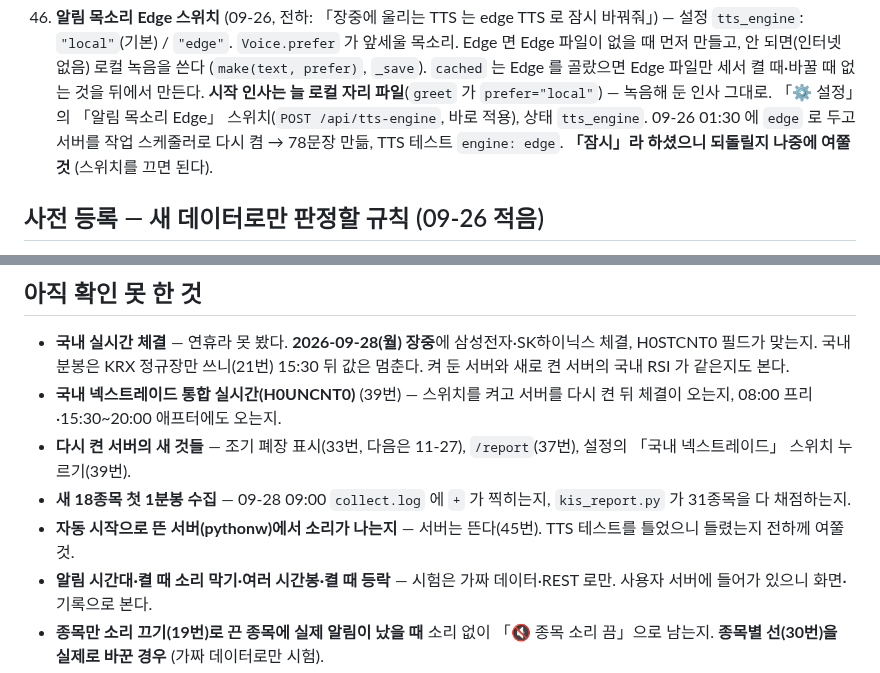
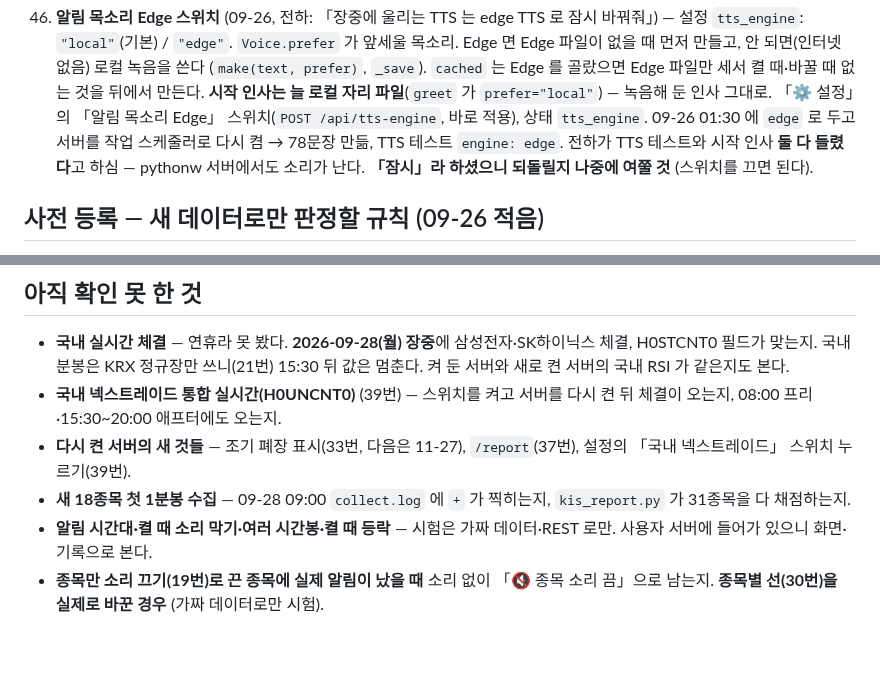
Before and after one commit to destory1984/koreainvestment_rsi_monitor, a Markdown page: NOTES.md, 2 parts joined by grey strips. Drawn GitHub-style; blank space fills up the shorter version.

Commit message:
NOTES: sound works from the autostarted pythonw server
Co-Authored-By: Claude Opus 5.5 <noreply@anthropic.com>

```diff
--- a/NOTES.md
+++ b/NOTES.md
@@ -214,7 +214,7 @@
     `Voice.prefer` 가 앞세울 목소리. Edge 면 Edge 파일이 없을 때 먼저 만들고, 안 되면(인터넷 없음) 로컬 녹음을 쓴다 (`make(text, prefer)`, `_save`).
     `cached` 는 Edge 를 골랐으면 Edge 파일만 세서 켤 때·바꿀 때 없는 것을 뒤에서 만든다. **시작 인사는 늘 로컬 자리 파일**(`greet` 가 `prefer="local"`) — 녹음해 둔 인사 그대로.
     「⚙ 설정」의 「알림 목소리 Edge」 스위치(`POST /api/tts-engine`, 바로 적용), 상태 `tts_engine`. 09-26 01:30 에 `edge` 로 두고 서버를 작업 스케줄러로 다시 켬
-    → 78문장 만듦, TTS 테스트 `engine: edge`. **「잠시」라 하셨으니 되돌릴지 나중에 여쭐 것** (스위치를 끄면 된다).
+    → 78문장 만듦, TTS 테스트 `engine: edge`. 전하가 TTS 테스트와 시작 인사 **둘 다 들렸다**고 하심 — pythonw 서버에서도 소리가 난다. **「잠시」라 하셨으니 되돌릴지 나중에 여쭐 것** (스위치를 끄면 된다).
 
 ## 사전 등록 — 새 데이터로만 판정할 규칙 (09-26 적음)
 
@@ -328,7 +328,6 @@
 - **국내 넥스트레이드 통합 실시간(H0UNCNT0)** (39번) — 스위치를 켜고 서버를 다시 켠 뒤 체결이 오는지, 08:00 프리·15:30~20:00 애프터에도 오는지.
 - **다시 켠 서버의 새 것들** — 조기 폐장 표시(33번, 다음은 11-27), `/report`(37번), 설정의 「국내 넥스트레이드」 스위치 누르기(39번).
 - **새 18종목 첫 1분봉 수집** — 09-28 09:00 `collect.log` 에 `+` 가 찍히는지, `kis_report.py` 가 31종목을 다 채점하는지.
-- **자동 시작으로 뜬 서버(pythonw)에서 소리가 나는지** — 서버는 뜬다(45번). TTS 테스트를 틀었으니 들렸는지 전하께 여쭐 것.
 - **알림 시간대·켤 때 소리 막기·여러 시간봉·켤 때 등락** — 시험은 가짜 데이터·REST 로만. 사용자 서버에 들어가 있으니 화면·기록으로 본다.
 - **종목만 소리 끄기(19번)로 끈 종목에 실제 알림이 났을 때** 소리 없이 「🔇 종목 소리 끔」으로 남는지. **종목별 선(30번)을 실제로 바꾼 경우** (가짜 데이터로만 시험).
 - **텔레그램으로 실제 알림이 가는지** (시험 메시지만 보냄). **새 시그널 규칙(29번)이 실시간 봉 경계에서 제때 울리는지.**
```
